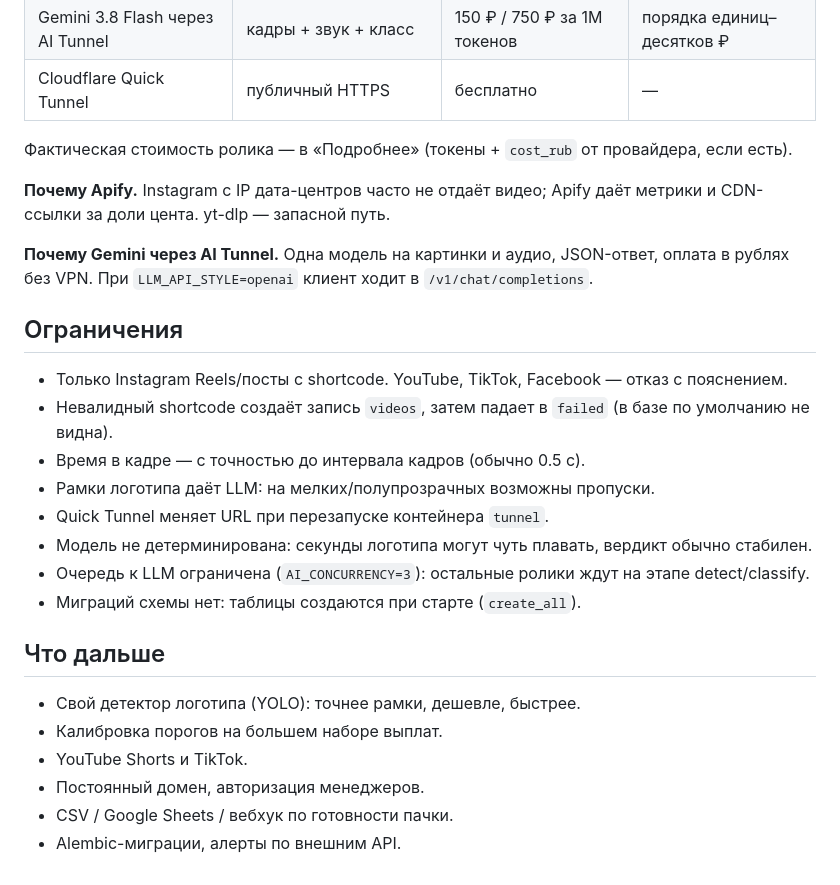
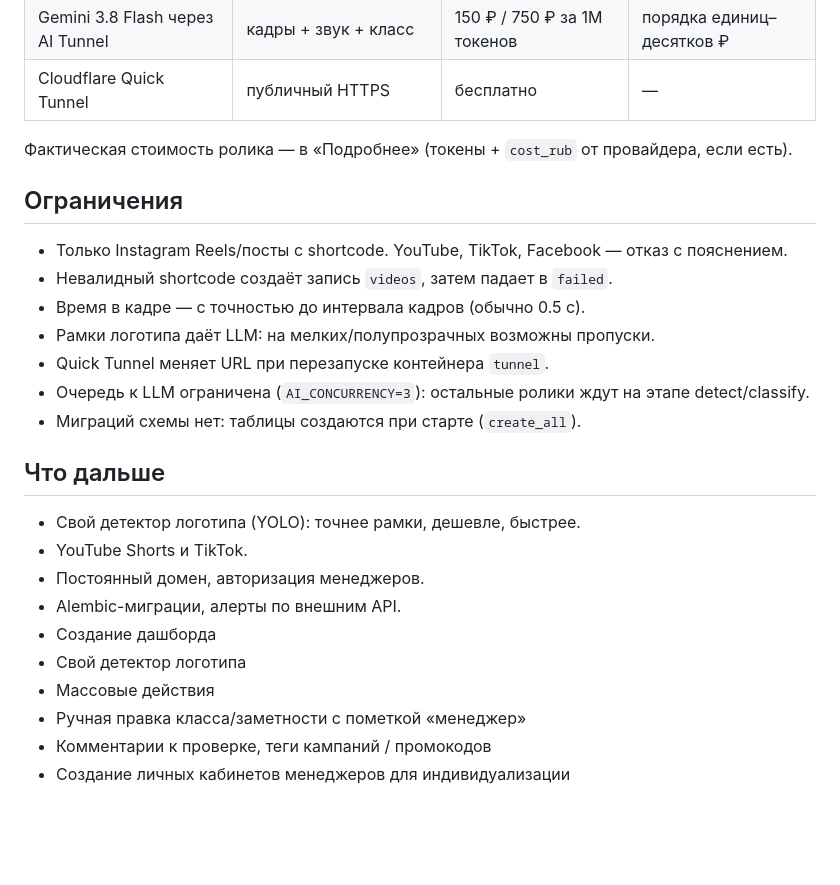
Before and after one commit to ArkhipSukharev/skycoach-reels-analyzer, a Markdown page: README.md, the part around one of its changes. Drawn GitHub-style; blank space fills up the shorter version.

```diff
--- a/README.md
+++ b/README.md
@@ -120,28 +102,25 @@ docker compose up -d --build
 
 Фактическая стоимость ролика — в «Подробнее» (токены + `cost_rub` от провайдера, если есть).
 
-**Почему Apify.** Instagram с IP дата-центров часто не отдаёт видео; Apify даёт метрики и CDN-ссылки
-за доли цента. yt-dlp — запасной путь.
-
-**Почему Gemini через AI Tunnel.** Одна модель на картинки и аудио, JSON-ответ, оплата в рублях
-без VPN. При `LLM_API_STYLE=openai` клиент ходит в `/v1/chat/completions`.
-
 ## Ограничения
 
 - Только Instagram Reels/посты с shortcode. YouTube, TikTok, Facebook — отказ с пояснением.
-- Невалидный shortcode создаёт запись `videos`, затем падает в `failed` (в базе по умолчанию не видна).
+- Невалидный shortcode создаёт запись `videos`, затем падает в `failed`.
 - Время в кадре — с точностью до интервала кадров (обычно 0.5 с).
 - Рамки логотипа даёт LLM: на мелких/полупрозрачных возможны пропуски.
 - Quick Tunnel меняет URL при перезапуске контейнера `tunnel`.
-- Модель не детерминирована: секунды логотипа могут чуть плавать, вердикт обычно стабилен.
 - Очередь к LLM ограничена (`AI_CONCURRENCY=3`): остальные ролики ждут на этапе detect/classify.
 - Миграций схемы нет: таблицы создаются при старте (`create_all`).
 
 ## Что дальше
 
 - Свой детектор логотипа (YOLO): точнее рамки, дешевле, быстрее.
-- Калибровка порогов на большем наборе выплат.
 - YouTube Shorts и TikTok.
 - Постоянный домен, авторизация менеджеров.
-- CSV / Google Sheets / вебхук по готовности пачки.
 - Alembic-миграции, алерты по внешним API.
+- Создание дашборда
+- Свой детектор логотипа
+- Массовые действия
+- Ручная правка класса/заметности с пометкой «менеджер»
+- Комментарии к проверке, теги кампаний / промокодов
+- Создание личных кабинетов менеджеров для индивидуализации
```
Also changed, not shown: other parts of README.md (+6 -24 lines).
